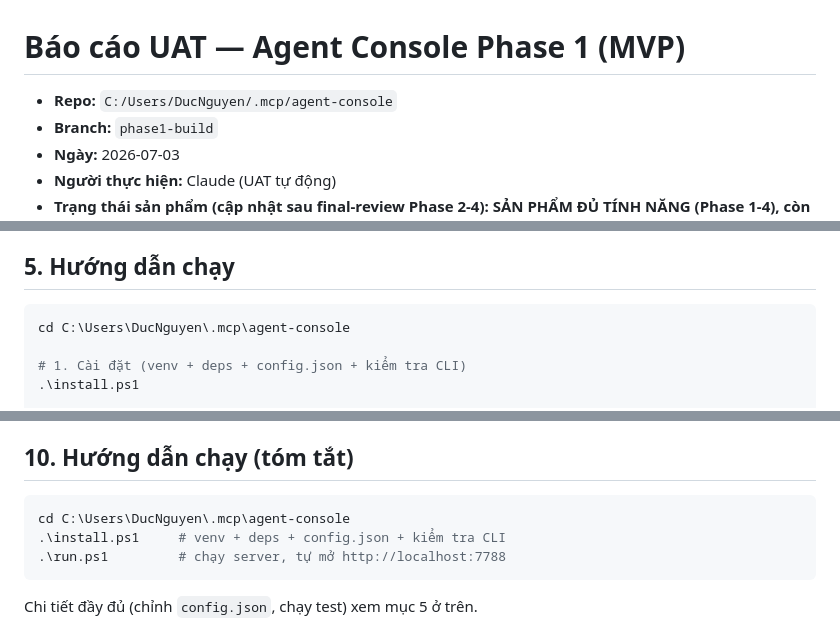
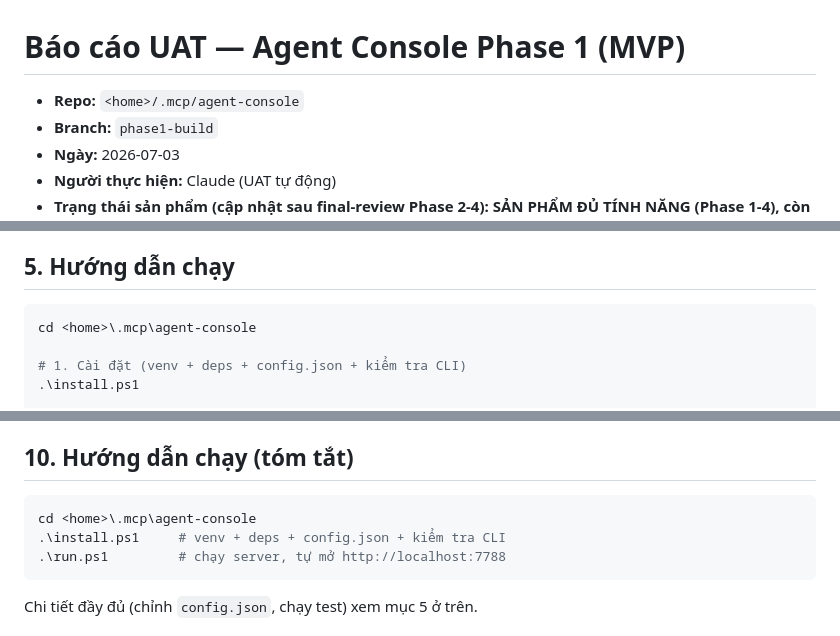
Before and after one commit to ducnguyen221/opcos-orbit, a Markdown page: docs/REPORT-2026-07-03.md, 3 parts joined by grey strips. GitHub-like rendering.

````diff
--- a/docs/REPORT-2026-07-03.md
+++ b/docs/REPORT-2026-07-03.md
@@ -1,6 +1,6 @@
 # Báo cáo UAT — Agent Console Phase 1 (MVP)
 
-- **Repo:** `C:/Users/DucNguyen/.mcp/agent-console`
+- **Repo:** `<home>/.mcp/agent-console`
 - **Branch:** `phase1-build`
 - **Ngày:** 2026-07-03
 - **Người thực hiện:** Claude (UAT tự động)
@@ -94,7 +94,7 @@ không cần thiết. Đây là 2 hạng mục cần **user** xác nhận thủ
 ## 5. Hướng dẫn chạy
 
 ```powershell
-cd C:\Users\DucNguyen\.mcp\agent-console
+cd <home>\.mcp\agent-console
 
 # 1. Cài đặt (venv + deps + config.json + kiểm tra CLI)
 .\install.ps1
@@ -254,7 +254,7 @@ chỉnh `AGENT_DIRS` trong `server/app.py` nếu khác.
 ## 10. Hướng dẫn chạy (tóm tắt)
 
 ```powershell
-cd C:\Users\DucNguyen\.mcp\agent-console
+cd <home>\.mcp\agent-console
 .\install.ps1     # venv + deps + config.json + kiểm tra CLI
 .\run.ps1         # chạy server, tự mở http://localhost:7788
 ```
````
Also changed, not shown: README.md (+2 -0 lines), 1 other file.
